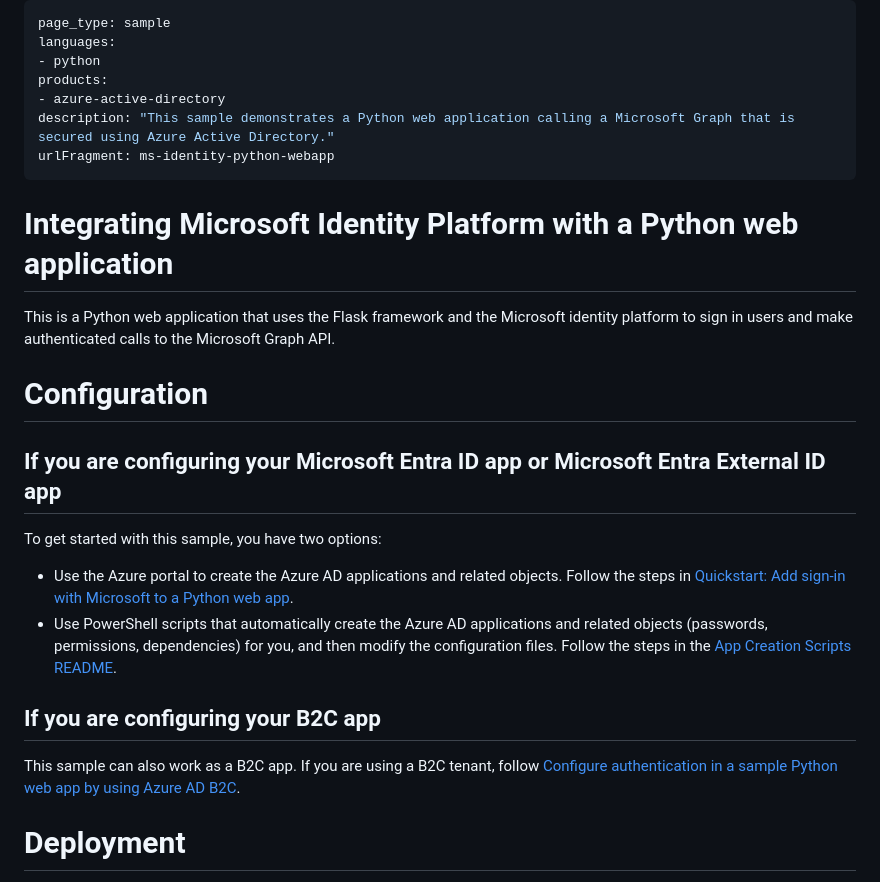
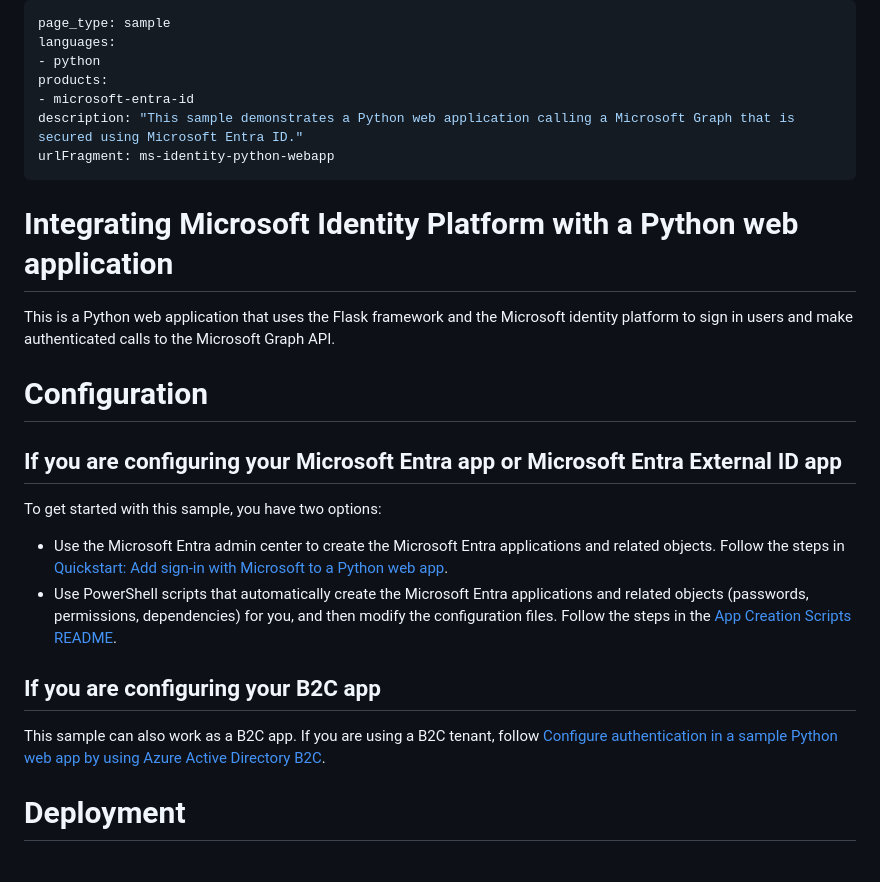
Before and after one commit to Azure-Samples/ms-identity-python-webapp, a Markdown page: README.md, the part around the change. GitHub-like rendering.

Commit message:
Entra Rebrand

```diff
--- a/README.md
+++ b/README.md
@@ -3,8 +3,8 @@ page_type: sample
 languages:
 - python
 products:
-- azure-active-directory
-description: "This sample demonstrates a Python web application calling a Microsoft Graph that is secured using Azure Active Directory."
+- microsoft-entra-id
+description: "This sample demonstrates a Python web application calling a Microsoft Graph that is secured using Microsoft Entra ID."
 urlFragment: ms-identity-python-webapp
 ---
 # Integrating Microsoft Identity Platform with a Python web application
@@ -13,18 +13,18 @@ This is a Python web application that uses the Flask framework and the Microsoft
 
 # Configuration
 
-## If you are configuring your Microsoft Entra ID app or Microsoft Entra External ID app
+## If you are configuring your Microsoft Entra app or Microsoft Entra External ID app
 
 To get started with this sample, you have two options:
 
-* Use the Azure portal to create the Azure AD applications and related objects. Follow the steps in
-  [Quickstart: Add sign-in with Microsoft to a Python web app](https://docs.microsoft.com/azure/active-directory/develop/web-app-quickstart?pivots=devlang-python).
-* Use PowerShell scripts that automatically create the Azure AD applications and related objects (passwords, permissions, dependencies) for you, and then modify the configuration files. Follow the steps in the [App Creation Scripts README](./AppCreationScripts/AppCreationScripts.md).
+* Use the Microsoft Entra admin center to create the Microsoft Entra applications and related objects. Follow the steps in
+  [Quickstart: Add sign-in with Microsoft to a Python web app](https://learn.microsoft.com/en-us/entra/identity-platform/quickstart-web-app-python-sign-in?tabs=windows).
+* Use PowerShell scripts that automatically create the Microsoft Entra applications and related objects (passwords, permissions, dependencies) for you, and then modify the configuration files. Follow the steps in the [App Creation Scripts README](./AppCreationScripts/AppCreationScripts.md).
 
 ## If you are configuring your B2C app
 
 This sample can also work as a B2C app. If you are using a B2C tenant, follow
-[Configure authentication in a sample Python web app by using Azure AD B2C](https://learn.microsoft.com/azure/active-directory-b2c/configure-authentication-sample-python-web-app).
+[Configure authentication in a sample Python web app by using Azure Active Directory B2C](https://learn.microsoft.com/azure/active-directory-b2c/configure-authentication-sample-python-web-app).
 
 
 # Deployment
```
Also changed, not shown: AppCreationScripts/AppCreationScripts.md (+9 -9 lines).
